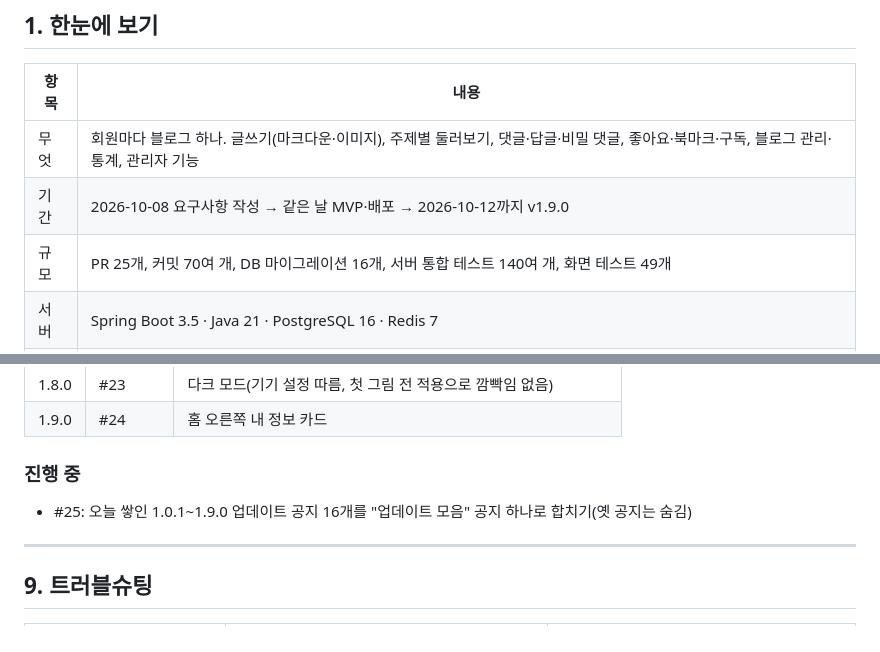
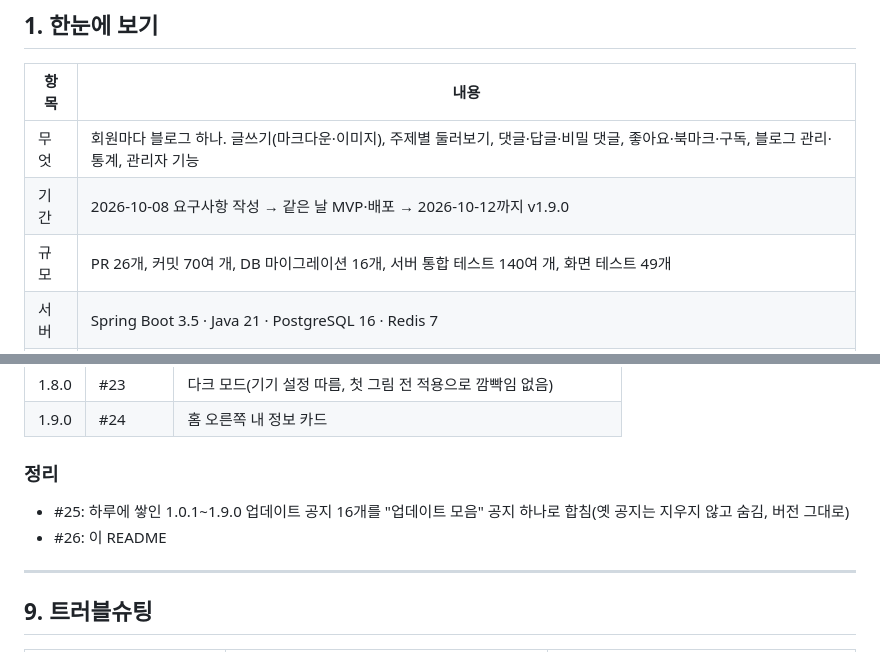
Before and after one commit to my-blog-home/blog-app, a Markdown page: README.md, 2 parts joined by grey strips. Drawn GitHub-style.

Commit message:
docs: README 진행 기록에 #25 병합 반영
Co-Authored-By: Claude Opus 5.5 (1M context) <noreply@anthropic.com>

```diff
--- a/README.md
+++ b/README.md
@@ -28,7 +28,7 @@
 |---|---|
 | 무엇 | 회원마다 블로그 하나. 글쓰기(마크다운·이미지), 주제별 둘러보기, 댓글·답글·비밀 댓글, 좋아요·북마크·구독, 블로그 관리·통계, 관리자 기능 |
 | 기간 | 2026-10-08 요구사항 작성 → 같은 날 MVP·배포 → 2026-10-12까지 v1.9.0 |
-| 규모 | PR 25개, 커밋 70여 개, DB 마이그레이션 16개, 서버 통합 테스트 140여 개, 화면 테스트 49개 |
+| 규모 | PR 26개, 커밋 70여 개, DB 마이그레이션 16개, 서버 통합 테스트 140여 개, 화면 테스트 49개 |
 | 서버 | Spring Boot 3.5 · Java 21 · PostgreSQL 16 · Redis 7 |
 | 화면 | React 18 · TypeScript · Vite |
 | 배포 | GitHub Actions → Docker 이미지 → SSH로 서버에서 실행, `main`에 병합하면 자동 배포 |
@@ -235,8 +235,9 @@ flowchart LR
 | 1.8.0 | #23 | 다크 모드(기기 설정 따름, 첫 그림 전 적용으로 깜빡임 없음) |
 | 1.9.0 | #24 | 홈 오른쪽 내 정보 카드 |
 
-### 진행 중
-- #25: 오늘 쌓인 1.0.1~1.9.0 업데이트 공지 16개를 "업데이트 모음" 공지 하나로 합치기(옛 공지는 숨김)
+### 정리
+- #25: 하루에 쌓인 1.0.1~1.9.0 업데이트 공지 16개를 "업데이트 모음" 공지 하나로 합침(옛 공지는 지우지 않고 숨김, 버전 그대로)
+- #26: 이 README
 
 ---
 
```
